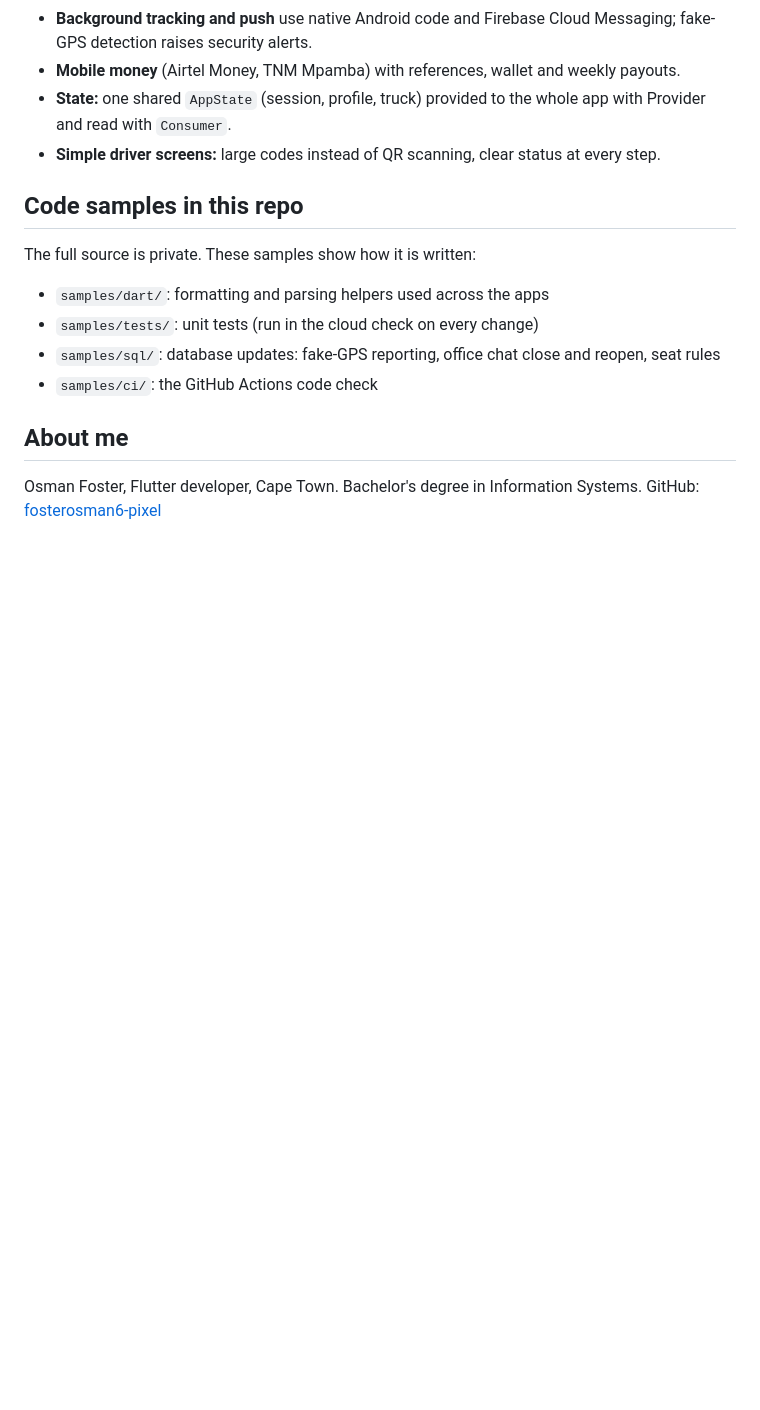
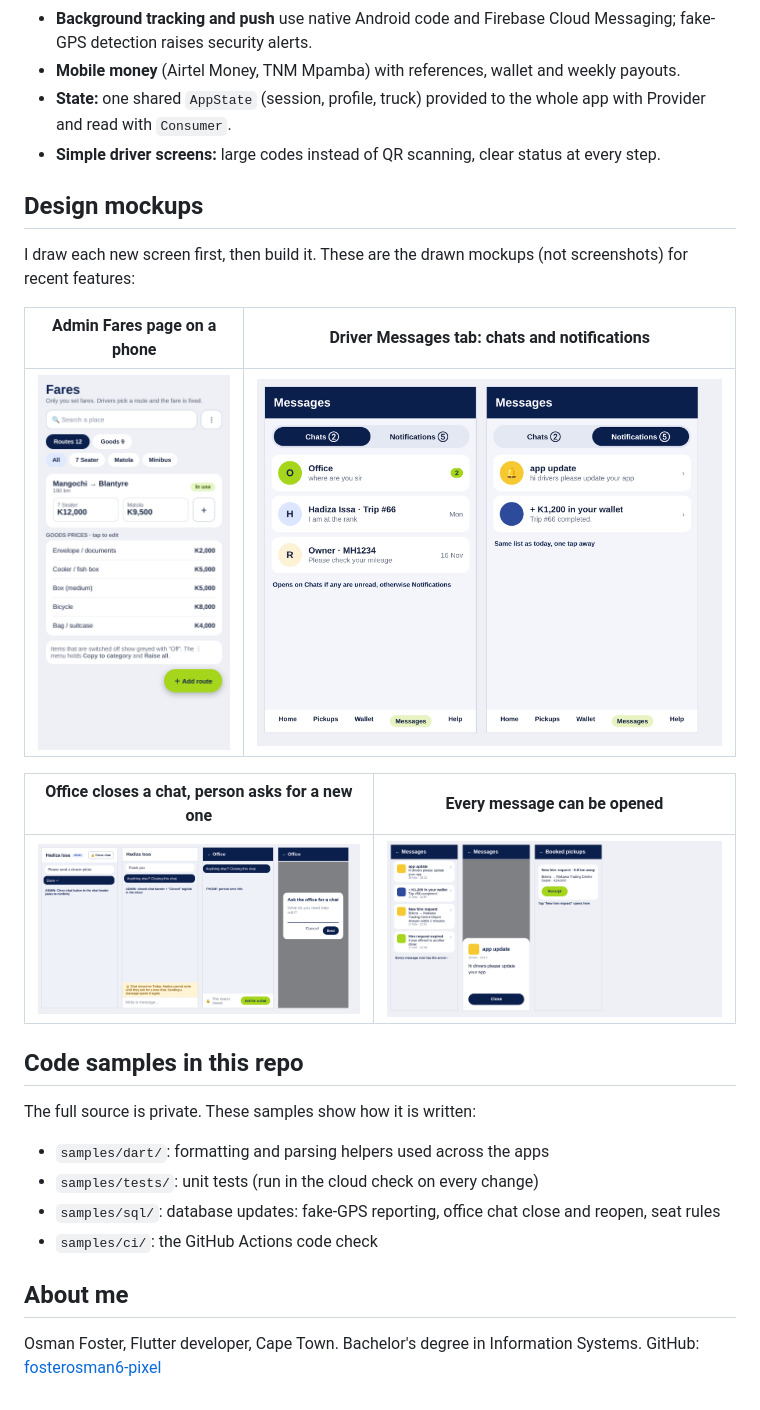
Before and after one commit to fosterosman6-pixel/EfuLogistix-showcase, a Markdown page: README.md, the part around the change. GitHub-like rendering; pictures changed too: docs/mockups/admin-fares.png (added), docs/mockups/driver-messages-tab.png (added), docs/mockups/message-opening.png (added); blank space fills up the shorter version.

Commit message:
Add design mockups section

```diff
--- a/README.md
+++ b/README.md
@@ -35,6 +35,18 @@ Design choices worth a look:
 - **State:** one shared `AppState` (session, profile, truck) provided to the whole app with Provider and read with `Consumer`.
 - **Simple driver screens:** large codes instead of QR scanning, clear status at every step.
 
+## Design mockups
+
+I draw each new screen first, then build it. These are the drawn mockups (not screenshots) for recent features:
+
+| Admin Fares page on a phone | Driver Messages tab: chats and notifications |
+| --- | --- |
+| ![Fares mockup](docs/mockups/admin-fares.png) | ![Messages tab mockup](docs/mockups/driver-messages-tab.png) |
+
+| Office closes a chat, person asks for a new one | Every message can be opened |
+| --- | --- |
+| ![Office chat mockup](docs/mockups/office-chat-close.png) | ![Opening messages mockup](docs/mockups/message-opening.png) |
+
 ## Code samples in this repo
 
 The full source is private. These samples show how it is written:
```
